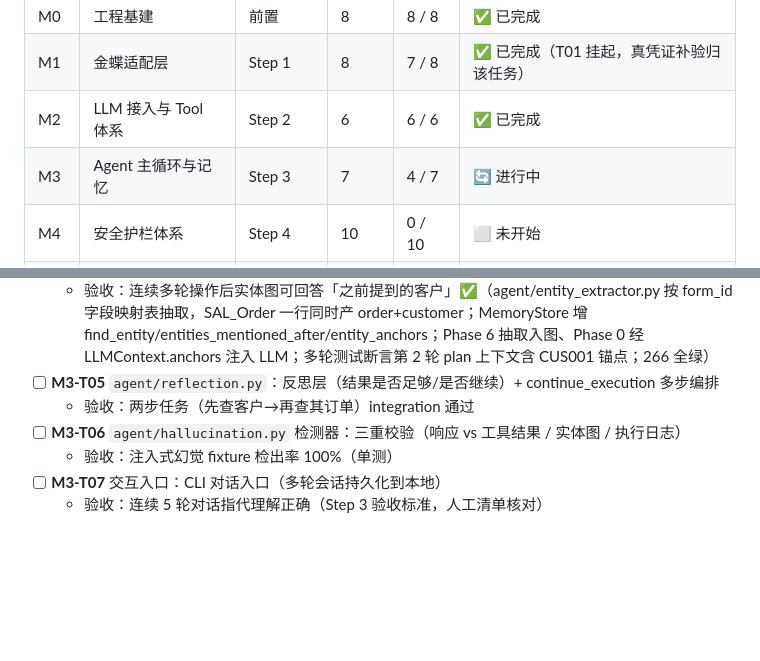
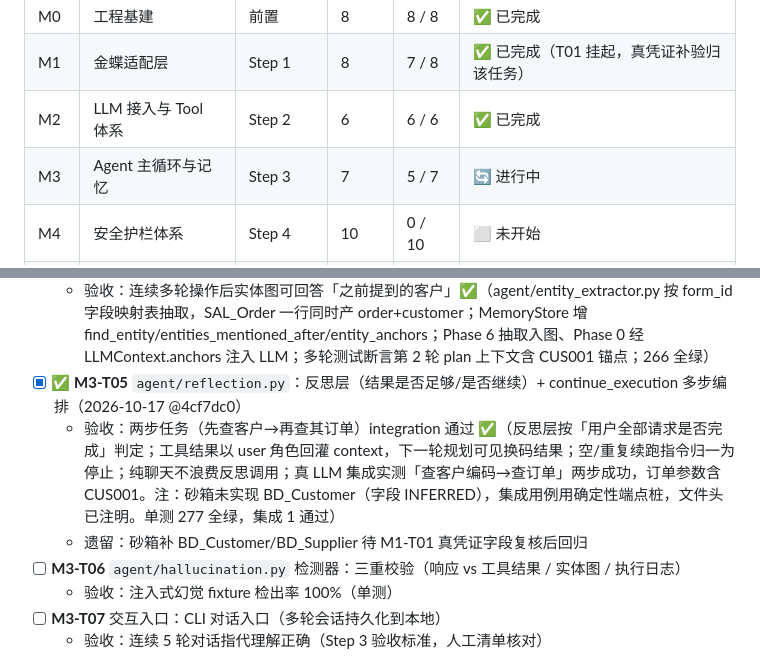
Before and after one commit to yyu-wang/kingpilot, a Markdown page: docs/开发计划.md, 2 parts joined by grey strips. Drawn GitHub-style; blank space fills up the shorter version.

Commit message:
docs(M3-T05): 勾选反思层卡片，M3 看板 4/7 → 5/7
Co-Authored-By: Claude Sonnet 4.6 <noreply@anthropic.com>

```diff
--- a/docs/开发计划.md
+++ b/docs/开发计划.md
@@ -64,7 +64,7 @@
 | M0 | 工程基建 | 前置 | 8 | 8 / 8 | ✅ 已完成 |
 | M1 | 金蝶适配层 | Step 1 | 8 | 7 / 8 | ✅ 已完成（T01 挂起，真凭证补验归该任务） |
 | M2 | LLM 接入与 Tool 体系 | Step 2 | 6 | 6 / 6 | ✅ 已完成 |
-| M3 | Agent 主循环与记忆 | Step 3 | 7 | 4 / 7 | 🔄 进行中 |
+| M3 | Agent 主循环与记忆 | Step 3 | 7 | 5 / 7 | 🔄 进行中 |
 | M4 | 安全护栏体系 | Step 4 | 10 | 0 / 10 | ⬜ 未开始 |
 | M5 | 事务、幂等与溯源账本 | Step 5 | 6 | 0 / 6 | ⬜ 未开始 |
 | M6 | 可靠性与可观测性 | Step 6 | 7 | 0 / 7 | ⬜ 未开始 |
@@ -446,8 +446,9 @@ KingPilotError
   - 验收：长对话 fixture 压缩后指代信息不丢失（单测）✅（compression_reason 纯函数判 urgent>aggressive>rolling 三阈值；maybe_compress 按会话绝对轮次切窗保证多次压缩范围不重叠，CUS001/SO000008 等指代经摘要文本+L3 实体图留存且旧原文清除；LLM 失败/窗口空放行不阻断主对话；core Phase 0 先压缩再组装、Phase 6 写回 user/tool/assistant；压缩器 9 单测+core 记忆 2 单测+契约扩 summarize 通道，250 全绿）
 - [x] ✅ **M3-T04** 实体图维护：工具结果中抽取实体（客户/订单/供应商）入图 + 查询接口（2026-10-17 @e0a2809）
   - 验收：连续多轮操作后实体图可回答「之前提到的客户」✅（agent/entity_extractor.py 按 form_id 字段映射表抽取，SAL_Order 一行同时产 order+customer；MemoryStore 增 find_entity/entities_mentioned_after/entity_anchors；Phase 6 抽取入图、Phase 0 经 LLMContext.anchors 注入 LLM；多轮测试断言第 2 轮 plan 上下文含 CUS001 锚点；266 全绿）
-- [ ] **M3-T05** `agent/reflection.py`：反思层（结果是否足够/是否继续）+ continue_execution 多步编排
-  - 验收：两步任务（先查客户→再查其订单）integration 通过
+- [x] ✅ **M3-T05** `agent/reflection.py`：反思层（结果是否足够/是否继续）+ continue_execution 多步编排（2026-10-17 @4cf7dc0）
+  - 验收：两步任务（先查客户→再查其订单）integration 通过 ✅（反思层按「用户全部请求是否完成」判定；工具结果以 user 角色回灌 context，下一轮规划可见换码结果；空/重复续跑指令归一为停止；纯聊天不浪费反思调用；真 LLM 集成实测「查客户编码→查订单」两步成功，订单参数含 CUS001。注：砂箱未实现 BD_Customer（字段 INFERRED），集成用例用确定性端点桩，文件头已注明。单测 277 全绿，集成 1 通过）
+  - 遗留：砂箱补 BD_Customer/BD_Supplier 待 M1-T01 真凭证字段复核后回归
 - [ ] **M3-T06** `agent/hallucination.py` 检测器：三重校验（响应 vs 工具结果 / 实体图 / 执行日志）
   - 验收：注入式幻觉 fixture 检出率 100%（单测）
 - [ ] **M3-T07** 交互入口：CLI 对话入口（多轮会话持久化到本地）
```
